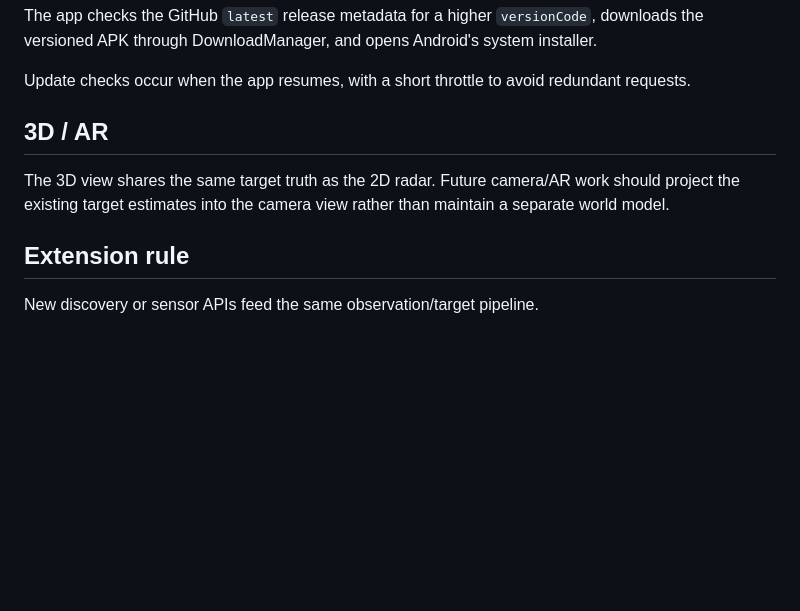
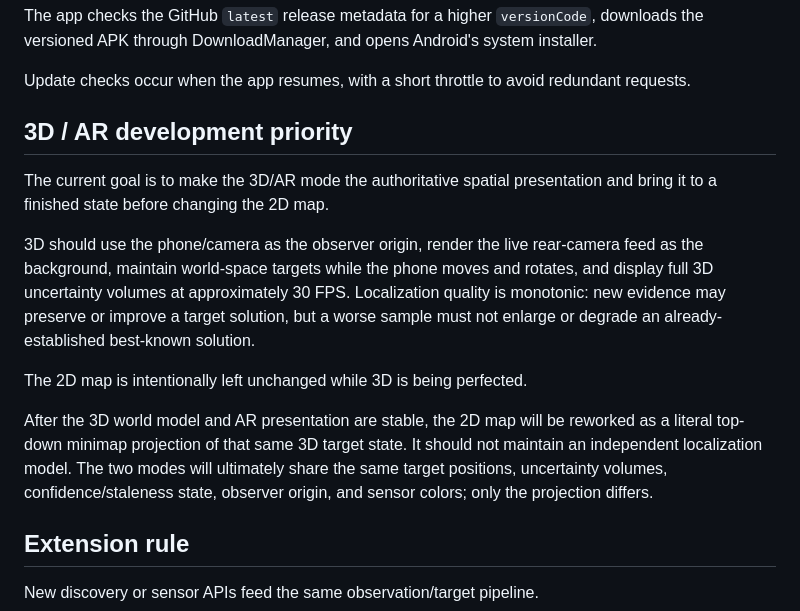
Before and after one commit to LuckyNate/Tricorder, a Markdown page: docs/ARCHITECTURE.md, the part around the change. Rendered like a GitHub page; blank space fills up the shorter version.

Commit message:
Document 3D-first spatial roadmap

```diff
--- a/docs/ARCHITECTURE.md
+++ b/docs/ARCHITECTURE.md
@@ -120,9 +120,15 @@ The app checks the GitHub `latest` release metadata for a higher `versionCode`,
 
 Update checks occur when the app resumes, with a short throttle to avoid redundant requests.
 
-## 3D / AR
+## 3D / AR development priority
 
-The 3D view shares the same target truth as the 2D radar. Future camera/AR work should project the existing target estimates into the camera view rather than maintain a separate world model.
+The current goal is to make the 3D/AR mode the authoritative spatial presentation and bring it to a finished state before changing the 2D map.
+
+3D should use the phone/camera as the observer origin, render the live rear-camera feed as the background, maintain world-space targets while the phone moves and rotates, and display full 3D uncertainty volumes at approximately 30 FPS. Localization quality is monotonic: new evidence may preserve or improve a target solution, but a worse sample must not enlarge or degrade an already-established best-known solution.
+
+The 2D map is intentionally left unchanged while 3D is being perfected.
+
+After the 3D world model and AR presentation are stable, the 2D map will be reworked as a literal top-down minimap projection of that same 3D target state. It should not maintain an independent localization model. The two modes will ultimately share the same target positions, uncertainty volumes, confidence/staleness state, observer origin, and sensor colors; only the projection differs.
 
 ## Extension rule
 
```
